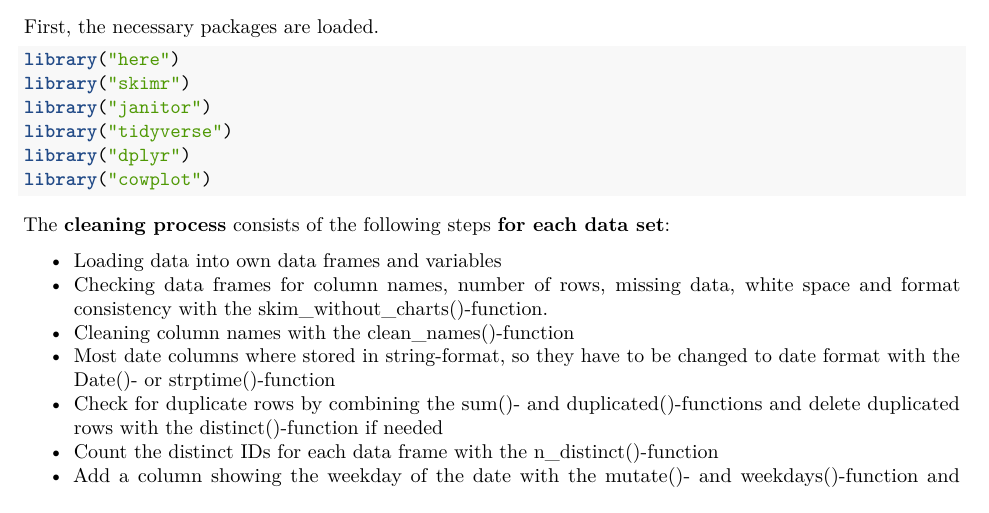
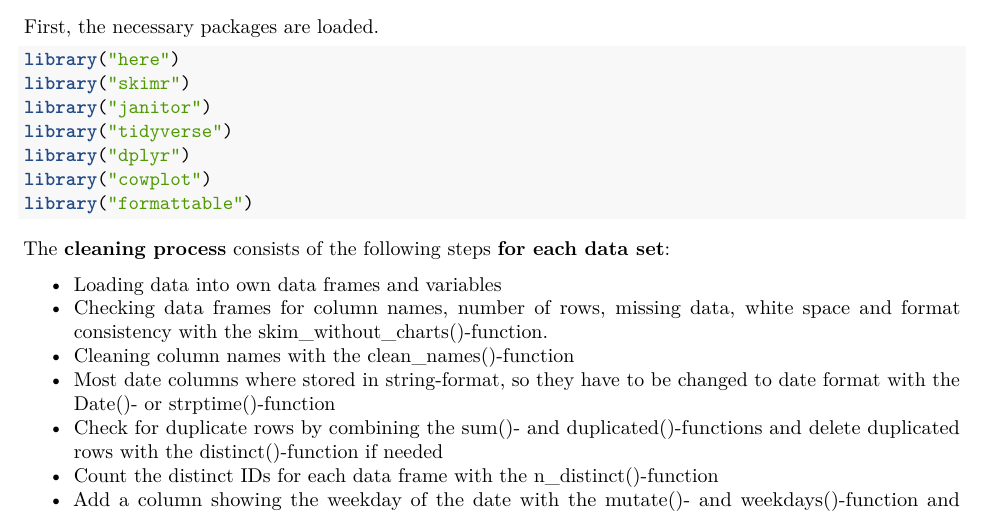
Before and after one commit to aaronsabellek/Google_Data_Analytics_Bellabeat_Case_Study, an R Markdown document (capstone_documentation.Rmd): part of page 2 of 9, cut so that both start at the same text. Rendered offline with R 4.5, knitr and Pandoc, then LaTeX, with nearby package versions; some code elsewhere in the file could not run offline; column names are cleaned by a stand-in for the janitor package.

Commit message:
Update capstone_documentation.Rmd

````diff
--- a/capstone_documentation.Rmd
+++ b/capstone_documentation.Rmd
@@ -52,6 +52,7 @@ library("janitor")
 library("tidyverse")
 library("dplyr")
 library("cowplot")
+library("formattable")
 ```
 
 The **cleaning process** consists of the following steps **for each data set**:
````
